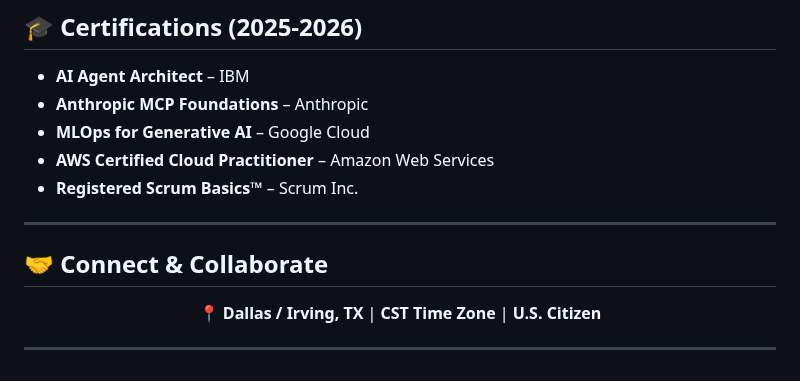
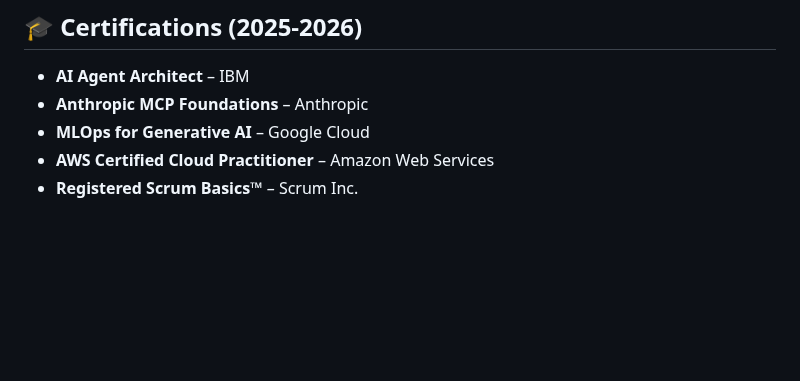
Before and after one commit to darshil0/darshil0, a Markdown page: README.md, the part around the change. Drawn GitHub-style; blank space fills up the shorter version.

```diff
--- a/README.md
+++ b/README.md
@@ -86,15 +86,3 @@ Senior QA Leader specializing in quality ecosystems for **Fortune 500 healthcare
 * **MLOps for Generative AI** – Google Cloud
 * **AWS Certified Cloud Practitioner** – Amazon Web Services
 * **Registered Scrum Basics™** – Scrum Inc.
-
----
-
-## 🤝 Connect & Collaborate
-
-<div align="center">
-
-**📍 Dallas / Irving, TX** | **CST Time Zone** | **U.S. Citizen**
-
-</div>
-
----
```
